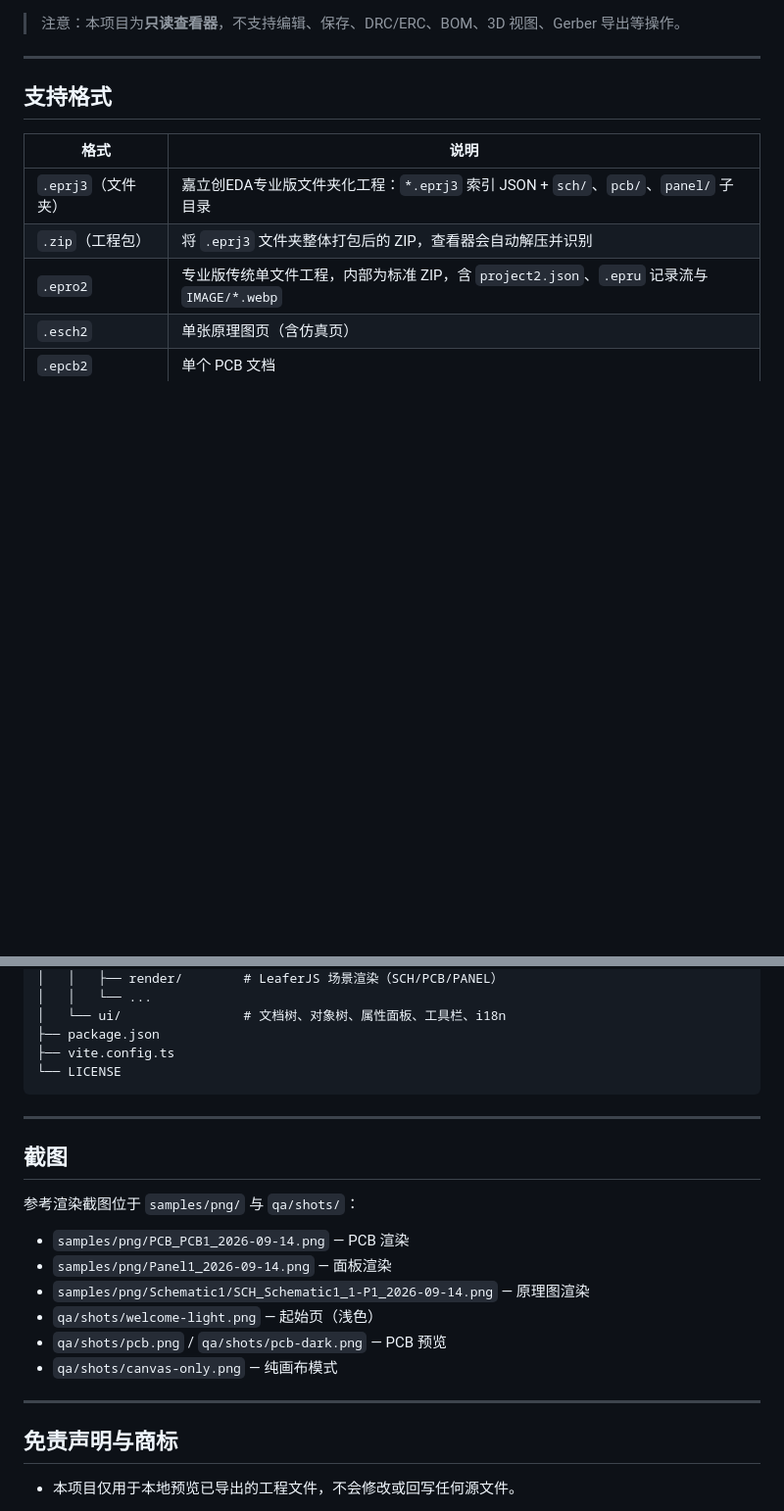
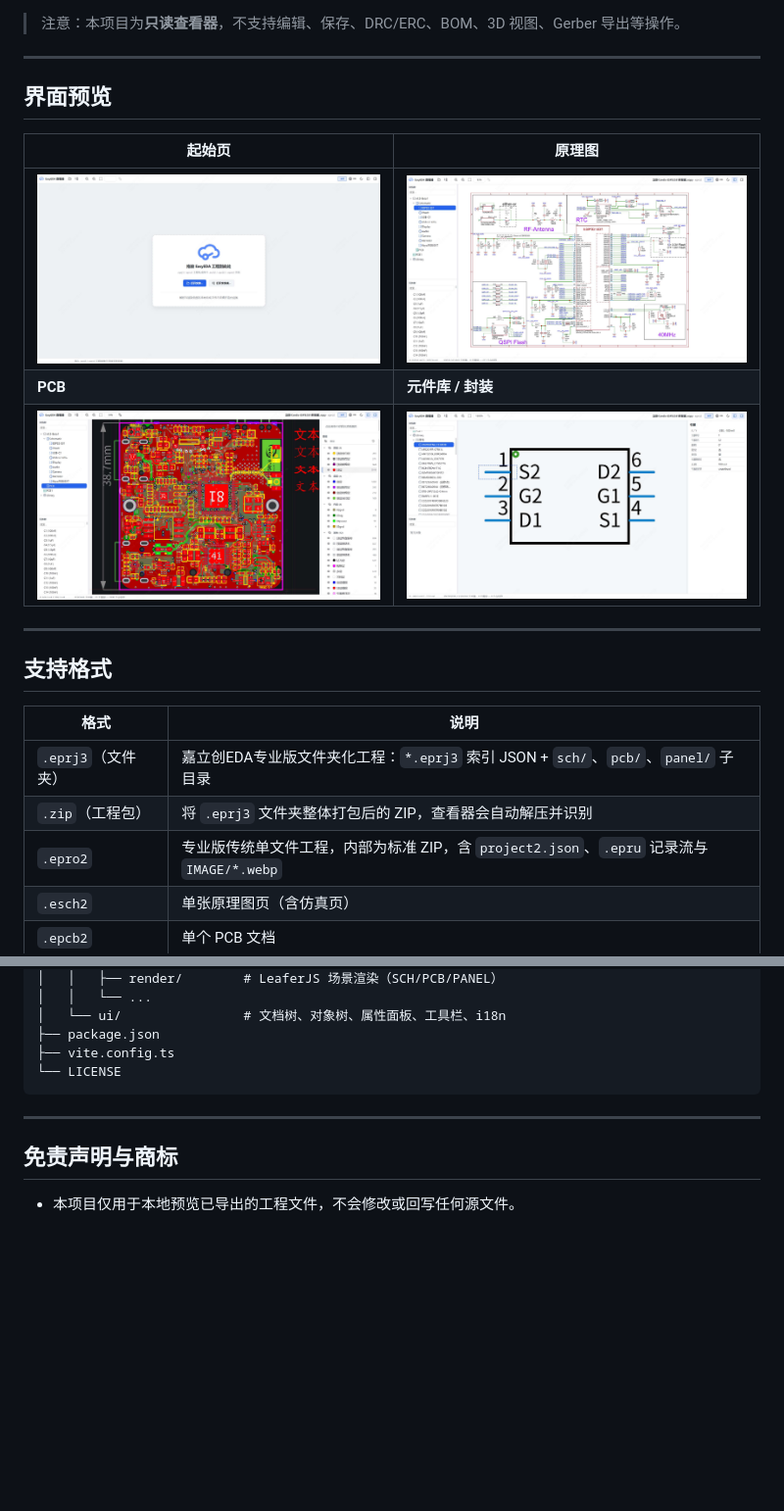
Before and after one commit to easyeda/easyeda-viewer, a Markdown page: README.md, 2 parts joined by grey strips. Shown at 98% size. Drawn GitHub-style; pictures changed too: images/lib.jpg (added), images/pcb.jpg (added), images/sch.jpg (added); blank space fills up the shorter version.

```diff
--- a/README.md
+++ b/README.md
@@ -23,6 +23,16 @@
 - **可选桌面版**：Windows 免安装可执行文件（Go + WebView2，约 7 MB），支持原生对话框与拖放打开。支持Windows10及以上, win7 请在Chrome 109 / Firefox 115 ESR打开 `/dist/index.html`
 
 > 注意：本项目为**只读查看器**，不支持编辑、保存、DRC/ERC、BOM、3D 视图、Gerber 导出等操作。
+
+---
+
+## 界面预览
+
+| 起始页 | 原理图 |
+| --- | --- |
+| <img src="images/start.jpg" alt="起始页" width="440"> | <img src="images/sch.jpg" alt="原理图查看" width="440"> |
+| **PCB** | **元件库 / 封装** |
+| <img src="images/pcb.jpg" alt="PCB 查看" width="440"> | <img src="images/lib.jpg" alt="元件库查看" width="440"> |
 
 ---
 
@@ -282,19 +292,6 @@ easyeda-viewer/
 
 ---
 
-## 截图
-
-参考渲染截图位于 `samples/png/` 与 `qa/shots/`：
-
-- `samples/png/PCB_PCB1_2026-09-14.png` — PCB 渲染
-- `samples/png/Panel1_2026-09-14.png` — 面板渲染
-- `samples/png/Schematic1/SCH_Schematic1_1-P1_2026-09-14.png` — 原理图渲染
-- `qa/shots/welcome-light.png` — 起始页（浅色）
-- `qa/shots/pcb.png` / `qa/shots/pcb-dark.png` — PCB 预览
-- `qa/shots/canvas-only.png` — 纯画布模式
-
----
-
 ## 免责声明与商标
 
 - 本项目仅用于本地预览已导出的工程文件，不会修改或回写任何源文件。
```
Also changed, not shown: README_en.md (+10 -13 lines).
